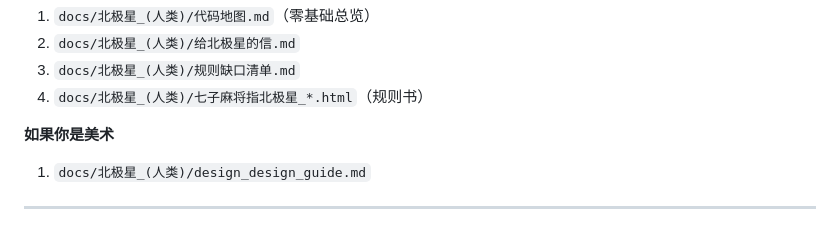
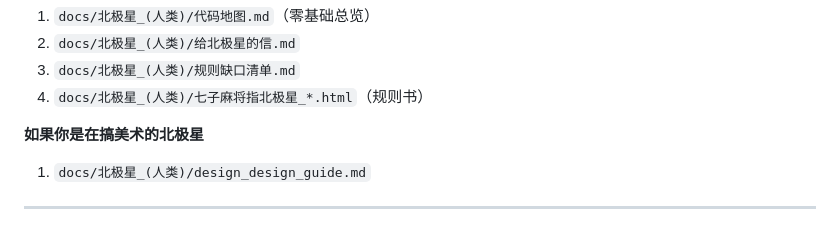
Before and after one commit to Pub-Polaris/Tiisu-Mahjong-main, a Markdown page: docs/README.md, the part around the change. Drawn GitHub-style.

```diff
--- a/docs/README.md
+++ b/docs/README.md
@@ -36,7 +36,7 @@
 3. `docs/北极星_(人类)/规则缺口清单.md`
 4. `docs/北极星_(人类)/七子麻将指北极星_*.html`（规则书）
 
-**如果你是美术**
+**如果你是在搞美术的北极星**
 1. `docs/北极星_(人类)/design_design_guide.md`
 
 ---
```
